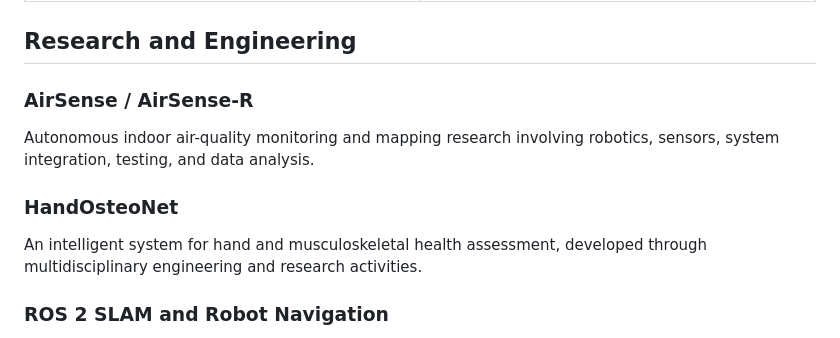
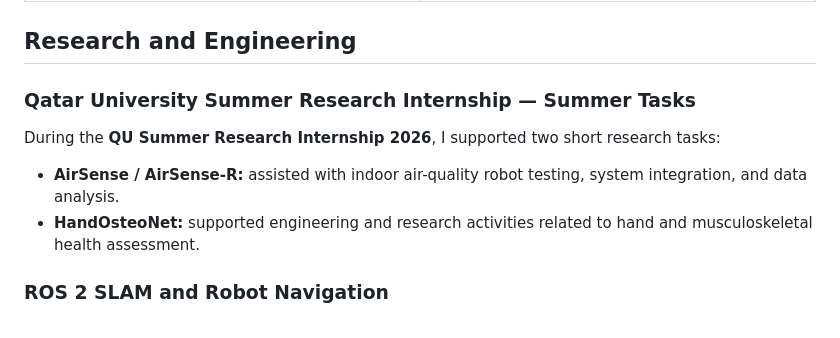
Before and after one commit to othmanayari049-wq/othmanayari049-wq, a Markdown page: README.md, the part around the change. GitHub-like rendering.

Commit message:
Reframe AirSense and HandOsteoNet as summer internship tasks

```diff
--- a/README.md
+++ b/README.md
@@ -65,13 +65,12 @@ A student-community application designed to help university students connect wit
 
 ## Research and Engineering
 
-### AirSense / AirSense-R
+### Qatar University Summer Research Internship — Summer Tasks
 
-Autonomous indoor air-quality monitoring and mapping research involving robotics, sensors, system integration, testing, and data analysis.
+During the **QU Summer Research Internship 2026**, I supported two short research tasks:
 
-### HandOsteoNet
-
-An intelligent system for hand and musculoskeletal health assessment, developed through multidisciplinary engineering and research activities.
+- **AirSense / AirSense-R:** assisted with indoor air-quality robot testing, system integration, and data analysis.
+- **HandOsteoNet:** supported engineering and research activities related to hand and musculoskeletal health assessment.
 
 ### ROS 2 SLAM and Robot Navigation
 
```
